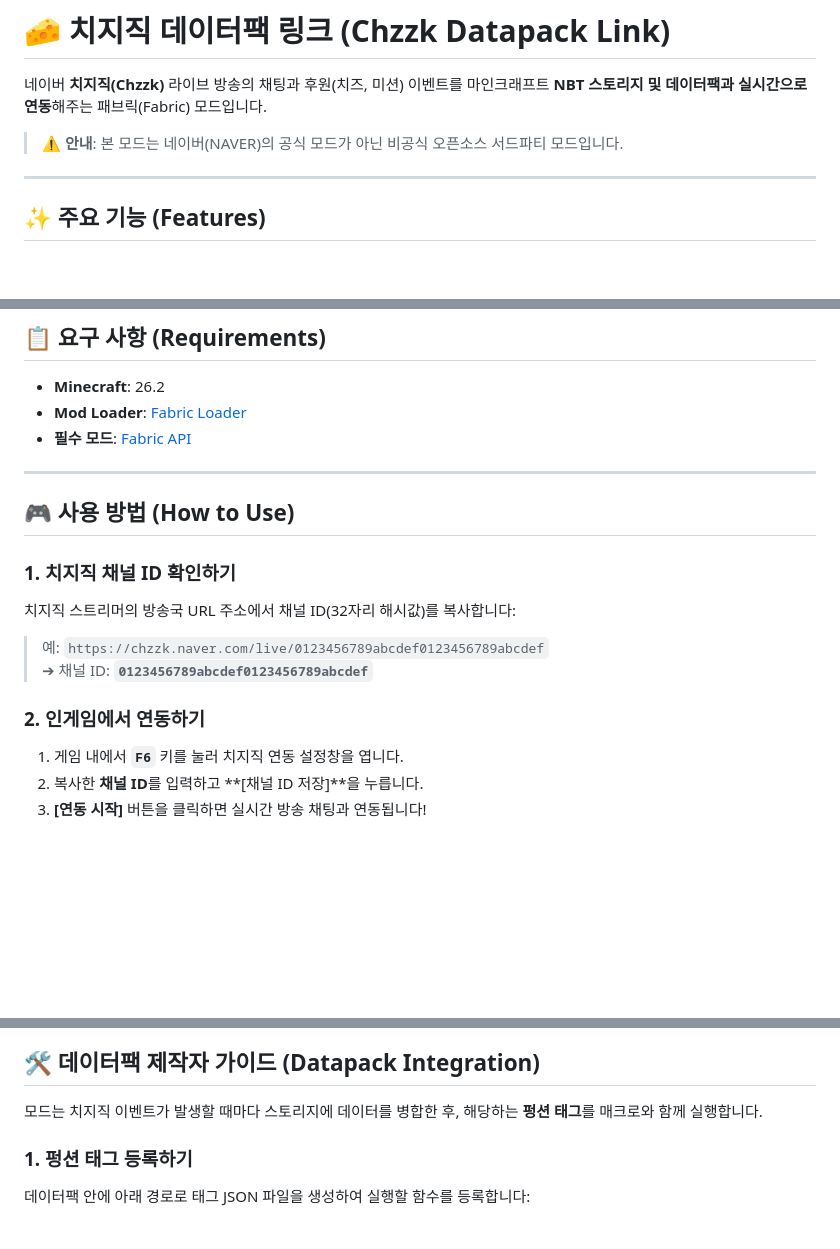
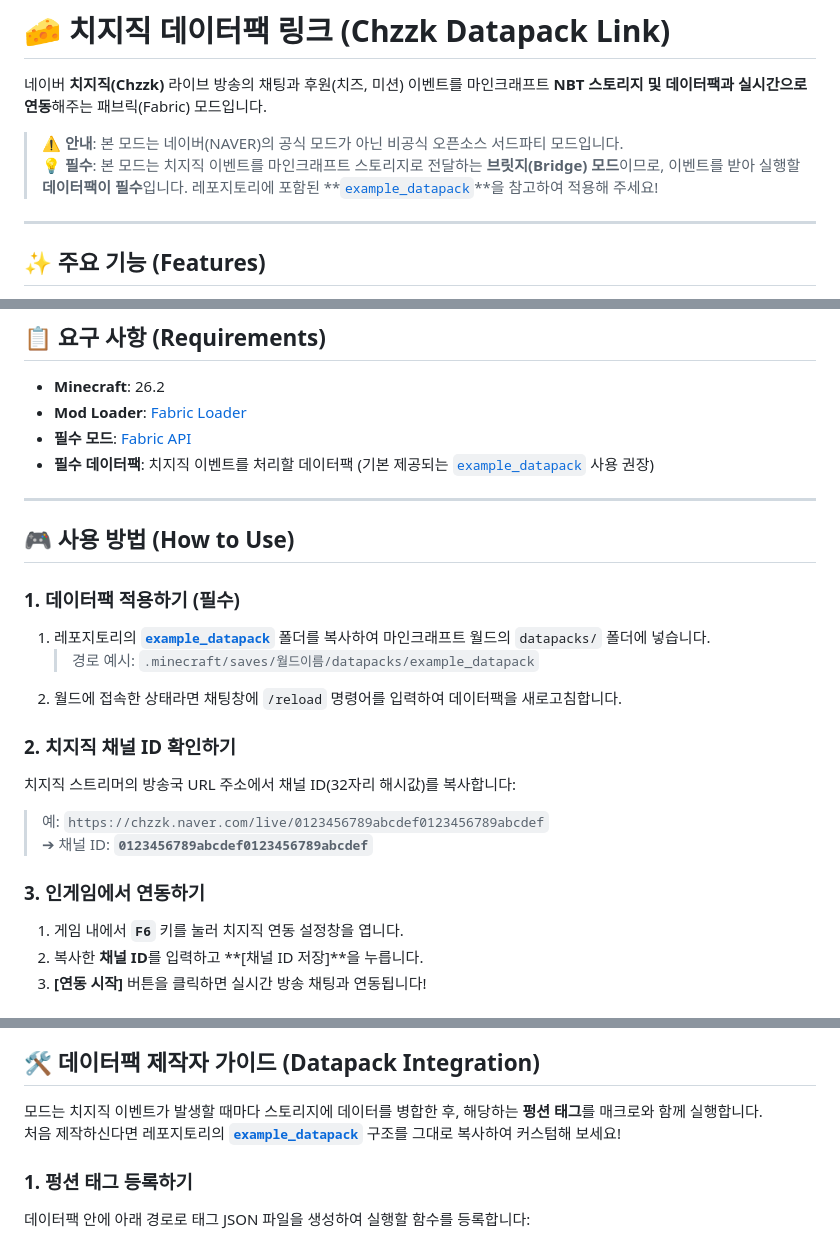
Before and after one commit to ga170212/chk-datapack-link, a Markdown page: README.md, 3 parts joined by grey strips. GitHub-like rendering; blank space fills up the shorter version.

Commit message:
데이터팩 관련 안내

```diff
--- a/README.md
+++ b/README.md
@@ -3,6 +3,7 @@
 네이버 **치지직(Chzzk)** 라이브 방송의 채팅과 후원(치즈, 미션) 이벤트를 마인크래프트 **NBT 스토리지 및 데이터팩과 실시간으로 연동**해주는 패브릭(Fabric) 모드입니다.
 
 > ⚠️ **안내**: 본 모드는 네이버(NAVER)의 공식 모드가 아닌 비공식 오픈소스 서드파티 모드입니다.
+> 💡 **필수**: 본 모드는 치지직 이벤트를 마인크래프트 스토리지로 전달하는 **브릿지(Bridge) 모드**이므로, 이벤트를 받아 실행할 **데이터팩이 필수**입니다. 레포지토리에 포함된 **[`example_datapack`](example_datapack)**을 참고하여 적용해 주세요!
 
 ---
 
@@ -24,17 +25,23 @@
 - **Minecraft**: 26.2
 - **Mod Loader**: [Fabric Loader](https://fabricmc.net/)
 - **필수 모드**: [Fabric API](https://modrinth.com/mod/fabric-api)
+- **필수 데이터팩**: 치지직 이벤트를 처리할 데이터팩 (기본 제공되는 [`example_datapack`](example_datapack) 사용 권장)
 
 ---
 
 ## 🎮 사용 방법 (How to Use)
 
-### 1. 치지직 채널 ID 확인하기
+### 1. 데이터팩 적용하기 (필수)
+1. 레포지토리의 **[`example_datapack`](example_datapack)** 폴더를 복사하여 마인크래프트 월드의 `datapacks/` 폴더에 넣습니다.
+   > 경로 예시: `.minecraft/saves/월드이름/datapacks/example_datapack`
+2. 월드에 접속한 상태라면 채팅창에 `/reload` 명령어를 입력하여 데이터팩을 새로고침합니다.
+
+### 2. 치지직 채널 ID 확인하기
 치지직 스트리머의 방송국 URL 주소에서 채널 ID(32자리 해시값)를 복사합니다:
 > 예: `https://chzzk.naver.com/live/0123456789abcdef0123456789abcdef`
 > ➔ 채널 ID: **`0123456789abcdef0123456789abcdef`**
 
-### 2. 인게임에서 연동하기
+### 3. 인게임에서 연동하기
 1. 게임 내에서 **`F6`** 키를 눌러 치지직 연동 설정창을 엽니다.
 2. 복사한 **채널 ID**를 입력하고 **[채널 ID 저장]**을 누릅니다.
 3. **[연동 시작]** 버튼을 클릭하면 실시간 방송 채팅과 연동됩니다!
@@ -56,6 +63,7 @@
 ## 🛠️ 데이터팩 제작자 가이드 (Datapack Integration)
 
 모드는 치지직 이벤트가 발생할 때마다 스토리지에 데이터를 병합한 후, 해당하는 **펑션 태그**를 매크로와 함께 실행합니다.
+처음 제작하신다면 레포지토리의 **[`example_datapack`](example_datapack)** 구조를 그대로 복사하여 커스텀해 보세요!
 
 ### 1. 펑션 태그 등록하기
 
```
Also changed, not shown: other parts of README.md (+0 -1 lines).
